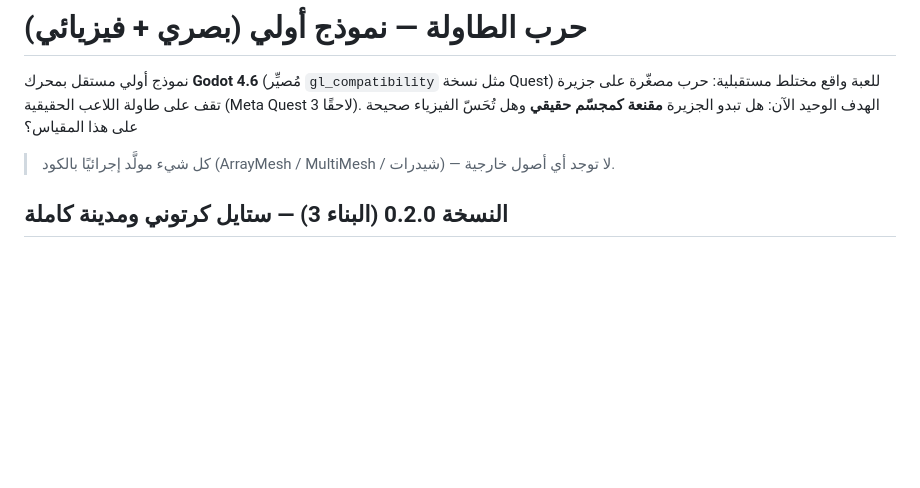
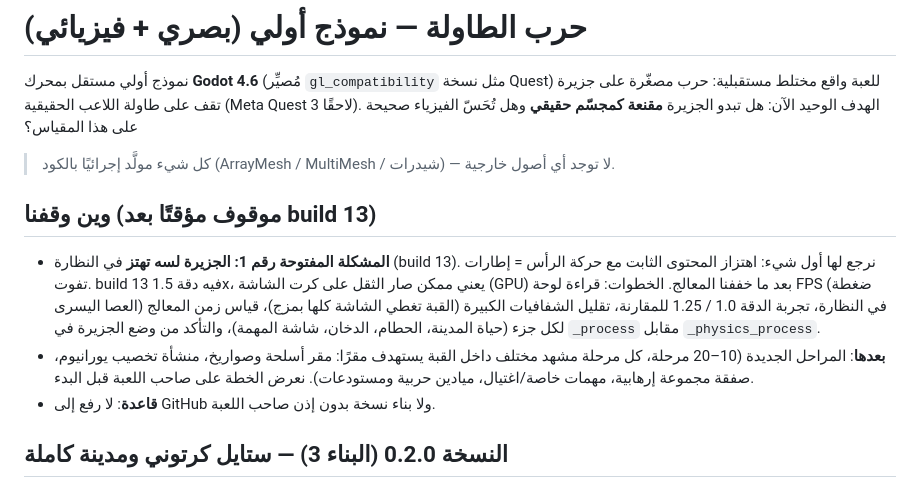
Before and after one commit to 3wasfnjd/AR-Aboden, a Markdown page: table-war/README.md, the part around the change. GitHub-like rendering; blank space fills up the shorter version.

Commit message:
table-war: README - where we stopped (island still shakes on build 13; stages next) [skip ci]
Co-Authored-By: Claude Opus 5.5 <noreply@anthropic.com>
Claude-Session: https://claude.ai/code/session_01AMDLNLP5gd2QBAWkVFAtcb

```diff
--- a/table-war/README.md
+++ b/table-war/README.md
@@ -5,6 +5,19 @@
 الهدف الوحيد الآن: هل تبدو الجزيرة **مقنعة كمجسّم حقيقي** وهل تُحَسّ الفيزياء صحيحة على هذا المقياس؟
 
 > كل شيء مولَّد إجرائيًا بالكود (ArrayMesh / MultiMesh / شيدرات) — لا توجد أي أصول خارجية.
+
+## وين وقفنا (موقوف مؤقتًا بعد build 13)
+
+- **المشكلة المفتوحة رقم 1: الجزيرة لسه تهتز** في النظارة (build 13). نرجع لها أول شيء:
+  اهتزاز المحتوى الثابت مع حركة الرأس = إطارات تفوت. build 13 فيه دقة 1.5x، يعني ممكن صار
+  الثقل على كرت الشاشة (GPU) بعد ما خففنا المعالج. الخطوات: قراءة لوحة FPS (ضغطة العصا
+  اليسرى) في النظارة، تجربة الدقة 1.0 / 1.25 للمقارنة، تقليل الشفافيات الكبيرة (القبة تغطي
+  الشاشة كلها بمزج)، قياس زمن المعالج لكل جزء (حياة المدينة، الحطام، الدخان، شاشة المهمة)،
+  والتأكد من وضع الجزيرة في `_process` مقابل `_physics_process`.
+- **بعدها**: المراحل الجديدة (10–20 مرحلة، كل مرحلة مشهد مختلف داخل القبة يستهدف مقرًا:
+  مقر أسلحة وصواريخ، منشأة تخصيب يورانيوم، صفقة مجموعة إرهابية، مهمات خاصة/اغتيال، ميادين
+  حربية ومستودعات). نعرض الخطة على صاحب اللعبة قبل البدء.
+- **قاعدة**: لا رفع إلى GitHub ولا بناء نسخة بدون إذن صاحب اللعبة.
 
 ## النسخة 0.2.0 (البناء 3) — ستايل كرتوني ومدينة كاملة
 
```
